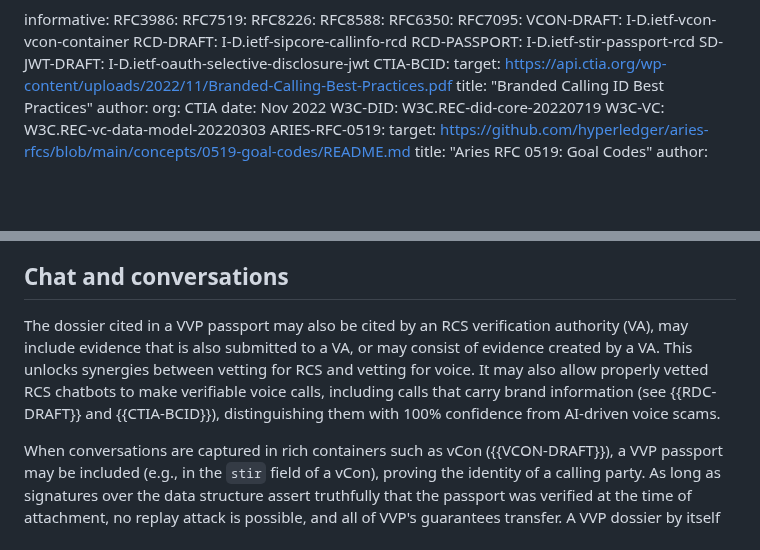
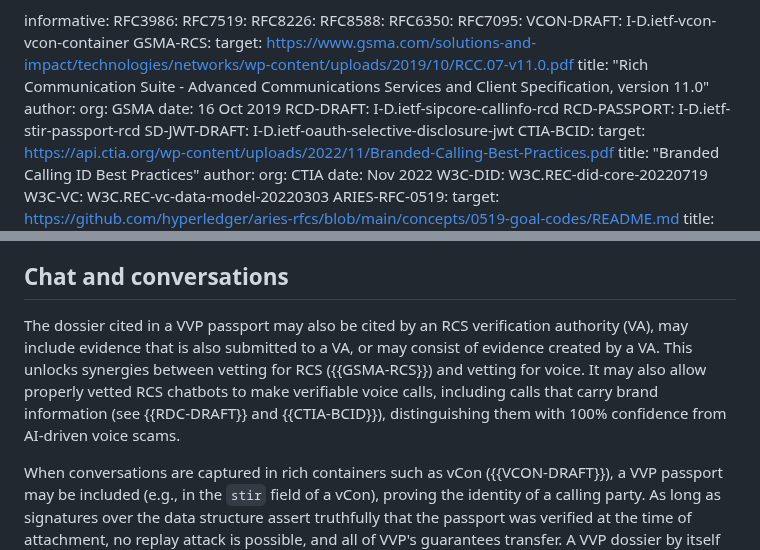
Before and after one commit to edeykholt/vvp, a Markdown page: draft-hardman-verifiable-voice-protocol.md, 2 parts joined by grey strips. Rendered like a GitHub page; blank space fills up the shorter version.

Commit message:
add ref to RCS
Signed-off-by: Daniel Hardman <daniel.hardman@gmail.com>

```diff
--- a/draft-hardman-verifiable-voice-protocol.md
+++ b/draft-hardman-verifiable-voice-protocol.md
@@ -111,6 +111,13 @@ informative:
   RFC6350:
   RFC7095:
   VCON-DRAFT: I-D.ietf-vcon-vcon-container
+  GSMA-RCS:
+    target: https://www.gsma.com/solutions-and-impact/technologies/networks/wp-content/uploads/2019/10/RCC.07-v11.0.pdf
+    title: "Rich Communication Suite - Advanced Communications
+Services and Client Specification, version 11.0"
+    author:
+      org: GSMA
+    date: 16 Oct 2019
   RCD-DRAFT: I-D.ietf-sipcore-callinfo-rcd
   RCD-PASSPORT: I-D.ietf-stir-passport-rcd
   SD-JWT-DRAFT: I-D.ietf-oauth-selective-disclosure-jwt
@@ -807,7 +814,7 @@ VVP can achieve its goals without any dependence on RCD, SHAKEN, or similar mech
 Certificates can add value to VVP, and VVP can add value to certificate-based ecosystems or stacks. In the rest of this section, note the difference between normative language (imposing requirements on VVP implementations) and non-normative language (suggesting how other solutions could react).
 
 ## Chat and conversations
-The dossier cited in a VVP passport may also be cited by an RCS verification authority (VA), may include evidence that is also submitted to a VA, or may consist of evidence created by a VA. This unlocks synergies between vetting for RCS and vetting for voice. It may also allow properly vetted RCS chatbots to make verifiable voice calls, including calls that carry brand information (see {{RDC-DRAFT}} and {{CTIA-BCID}}), distinguishing them with 100% confidence from AI-driven voice scams.
+The dossier cited in a VVP passport may also be cited by an RCS verification authority (VA), may include evidence that is also submitted to a VA, or may consist of evidence created by a VA. This unlocks synergies between vetting for RCS ({{GSMA-RCS}}) and vetting for voice. It may also allow properly vetted RCS chatbots to make verifiable voice calls, including calls that carry brand information (see {{RDC-DRAFT}} and {{CTIA-BCID}}), distinguishing them with 100% confidence from AI-driven voice scams.
 
 When conversations are captured in rich containers such as vCon ({{VCON-DRAFT}}), a VVP passport may be included (e.g., in the `stir` field of a vCon), proving the identity of a calling party. As long as signatures over the data structure assert truthfully that the passport was verified at the time of attachment, no replay attack is possible, and all of VVP's guarantees transfer. A VVP dossier by itself can also provide permanent evidence of assertions as attachments to a conversation.
 
```
